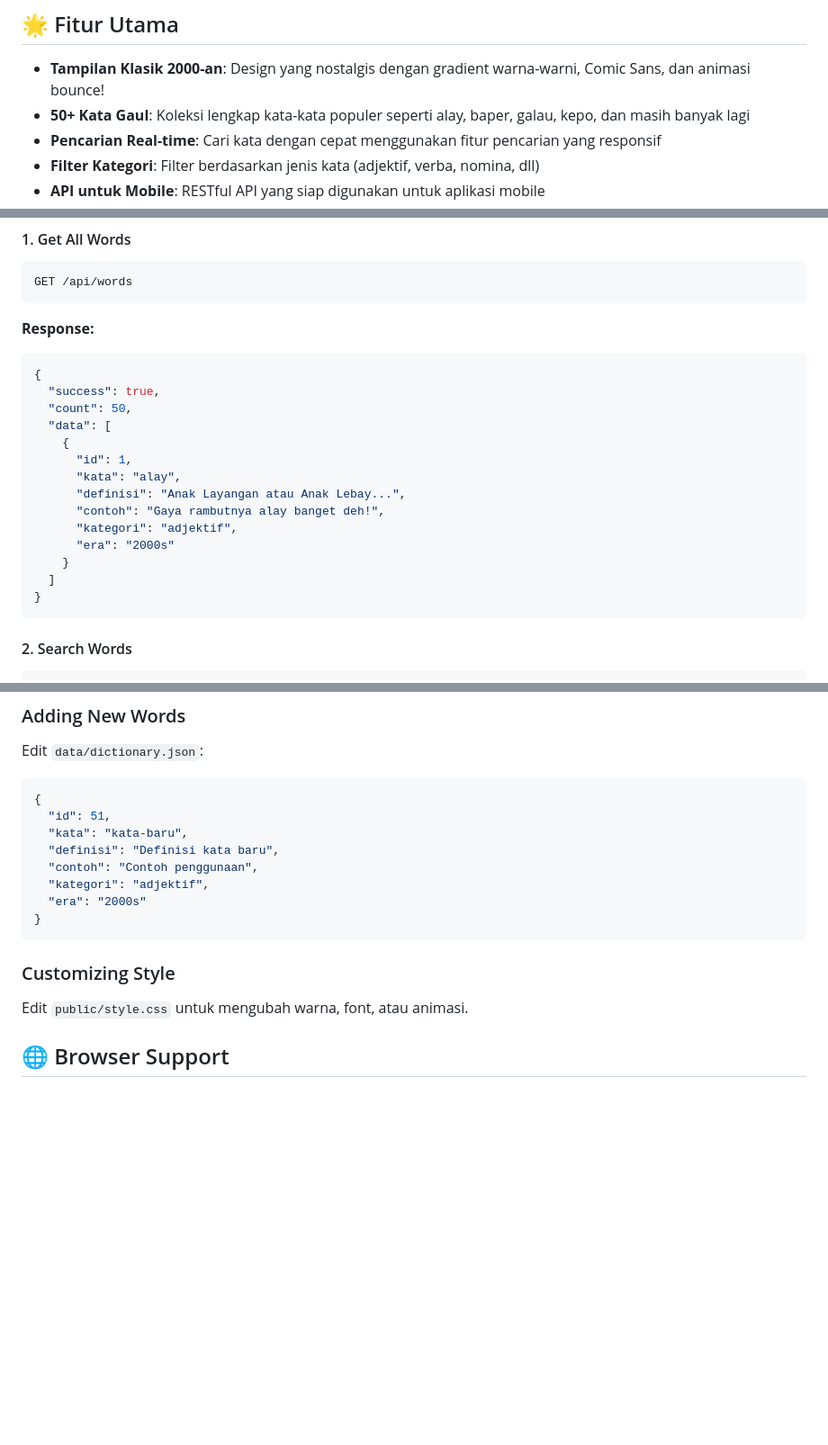
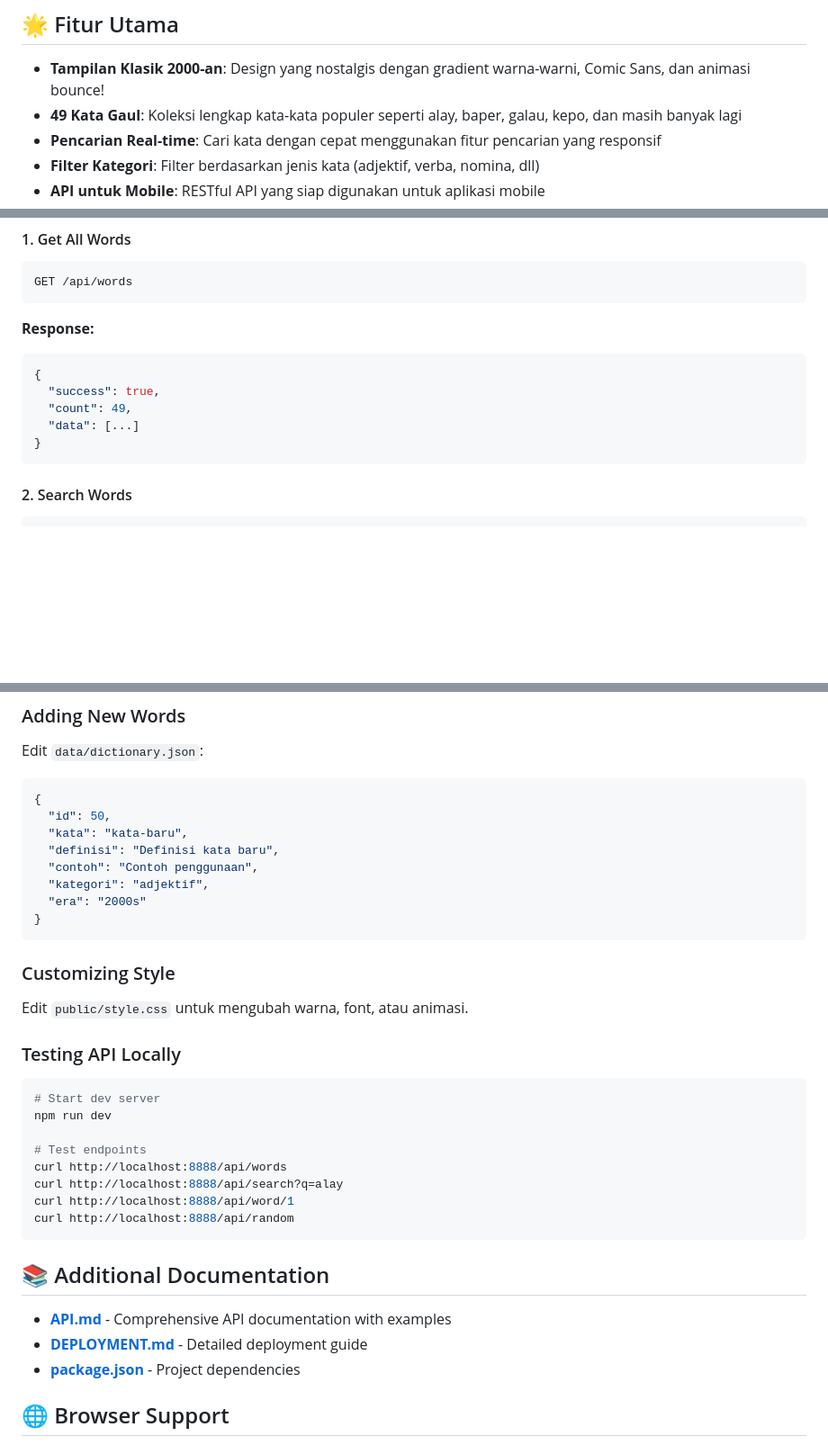
Before and after one commit to kasihtaumamang/kamus-milenial, a Markdown page: README.md, 3 parts joined by grey strips. Shown at 90% size. Drawn GitHub-style; blank space fills up the shorter version.

Commit message:
Add comprehensive documentation: API guide, deployment guide, and update README with screenshots
Co-authored-by: kasihtaumamang <96900481+kasihtaumamang@users.noreply.github.com>

````diff
--- a/README.md
+++ b/README.md
@@ -9,7 +23,7 @@ Kamus lengkap bahasa gaul Indonesia era 2000-an dengan tampilan klasik yang nost
 ## 🌟 Fitur Utama
 
 - **Tampilan Klasik 2000-an**: Design yang nostalgis dengan gradient warna-warni, Comic Sans, dan animasi bounce!
-- **50+ Kata Gaul**: Koleksi lengkap kata-kata populer seperti alay, baper, galau, kepo, dan masih banyak lagi
+- **49 Kata Gaul**: Koleksi lengkap kata-kata populer seperti alay, baper, galau, kepo, dan masih banyak lagi
 - **Pencarian Real-time**: Cari kata dengan cepat menggunakan fitur pencarian yang responsif
 - **Filter Kategori**: Filter berdasarkan jenis kata (adjektif, verba, nomina, dll)
 - **API untuk Mobile**: RESTful API yang siap digunakan untuk aplikasi mobile
@@ -60,17 +74,8 @@ GET /api/words
 ```json
 {
   "success": true,
-  "count": 50,
-  "data": [
-    {
-      "id": 1,
-      "kata": "alay",
-      "definisi": "Anak Layangan atau Anak Lebay...",
-      "contoh": "Gaya rambutnya alay banget deh!",
-      "kategori": "adjektif",
-      "era": "2000s"
-    }
-  ]
+  "count": 49,
+  "data": [...]
 }
 ```
 
@@ -190,7 +191,7 @@ fetch('https://your-app.netlify.app/api/random')
 Edit `data/dictionary.json`:
 ```json
 {
-  "id": 51,
+  "id": 50,
   "kata": "kata-baru",
   "definisi": "Definisi kata baru",
   "contoh": "Contoh penggunaan",
@@ -202,6 +203,25 @@ Edit `data/dictionary.json`:
 ### Customizing Style
 
 Edit `public/style.css` untuk mengubah warna, font, atau animasi.
+
+### Testing API Locally
+
+```bash
+# Start dev server
+npm run dev
+
+# Test endpoints
+curl http://localhost:8888/api/words
+curl http://localhost:8888/api/search?q=alay
+curl http://localhost:8888/api/word/1
+curl http://localhost:8888/api/random
+```
+
+## 📚 Additional Documentation
+
+- **[API.md](API.md)** - Comprehensive API documentation with examples
+- **[DEPLOYMENT.md](DEPLOYMENT.md)** - Detailed deployment guide
+- **[package.json](package.json)** - Project dependencies
 
 ## 🌐 Browser Support
 
````
Also changed, not shown: other parts of README.md (+17 -7 lines), API.md (added, +338 -0 lines), DEPLOYMENT.md (added, +111 -0 lines).
